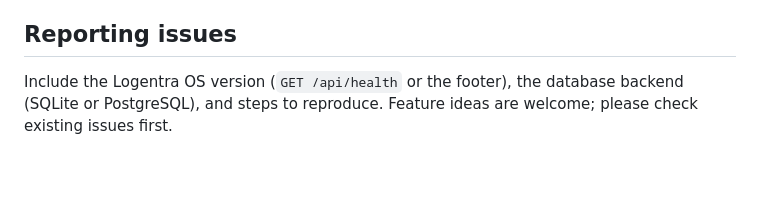
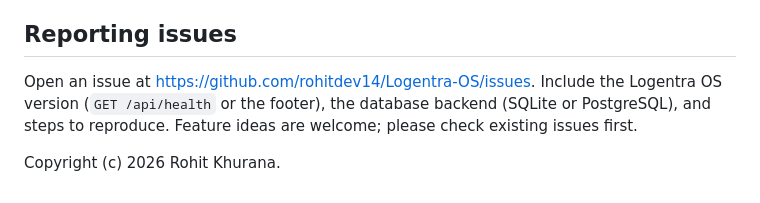
Before and after one commit to rohitdev14/Logentra-OS, a Markdown page: CONTRIBUTING.md, the part around the change. GitHub-like rendering; blank space fills up the shorter version.

```diff
--- a/CONTRIBUTING.md
+++ b/CONTRIBUTING.md
@@ -39,4 +39,6 @@ The Playwright smoke test (`tests/test_ui.py`) is optional and needs Chrome or C
 
 ## Reporting issues
 
-Include the Logentra OS version (`GET /api/health` or the footer), the database backend (SQLite or PostgreSQL), and steps to reproduce. Feature ideas are welcome; please check existing issues first.
+Open an issue at <https://github.com/rohitdev14/Logentra-OS/issues>. Include the Logentra OS version (`GET /api/health` or the footer), the database backend (SQLite or PostgreSQL), and steps to reproduce. Feature ideas are welcome; please check existing issues first.
+
+Copyright (c) 2026 Rohit Khurana.
```
Also changed, not shown: README.md (+7 -4 lines), docs/README.md (+1 -1 lines), docs/images/approvals-dark.png, docs/images/approvals-light.png, docs/images/approvals.png, docs/images/work-orders-dark.png, docs/images/work-orders-light.png, docs/images/work-orders.png, 2 other files.
